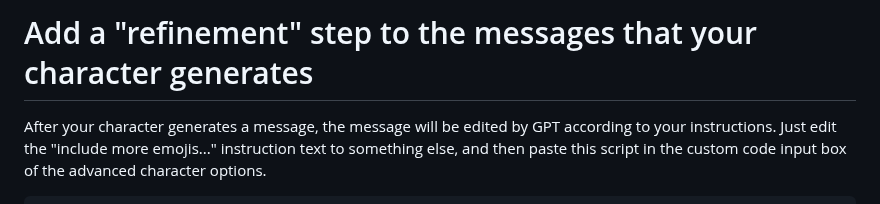
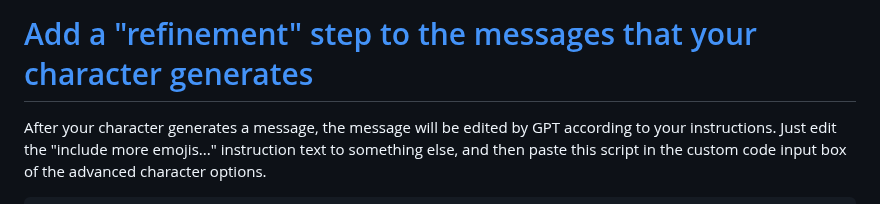
Before and after one commit to josephrocca/OpenCharacters, a Markdown page: docs/custom-code-examples.md, the part around the change. GitHub-like rendering.

```diff
--- a/docs/custom-code-examples.md
+++ b/docs/custom-code-examples.md
@@ -1,4 +1,4 @@
-# Add a "refinement" step to the messages that your character generates
+# [Add a "refinement" step to the messages that your character generates](#message-refinement-step)
 
 After your character generates a message, the message will be edited by GPT according to your instructions. Just edit the "include more emojis..." instruction text to something else, and then paste this script in the custom code input box of the advanced character options.
 
```
